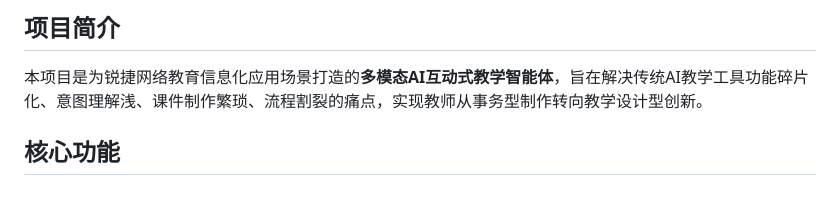
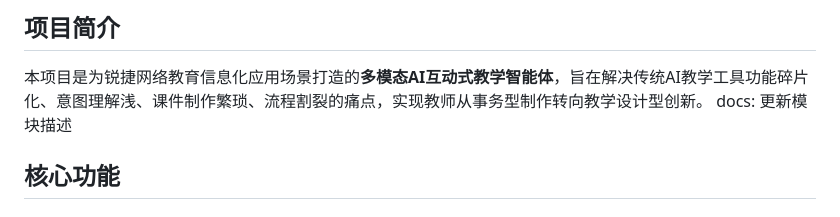
Before and after one commit to Jiangnann19/-AI-, a Markdown page: README.md, the part around the change. Drawn GitHub-style.

```diff
--- a/README.md
+++ b/README.md
@@ -3,7 +3,7 @@
 ## 项目简介
 
 本项目是为锐捷网络教育信息化应用场景打造的**多模态AI互动式教学智能体**，旨在解决传统AI教学工具功能碎片化、意图理解浅、课件制作繁琐、流程割裂的痛点，实现教师从事务型制作转向教学设计型创新。
-
+docs: 更新模块描述
 ## 核心功能
 
 ### 1. 本地RAG知识库模块
```
